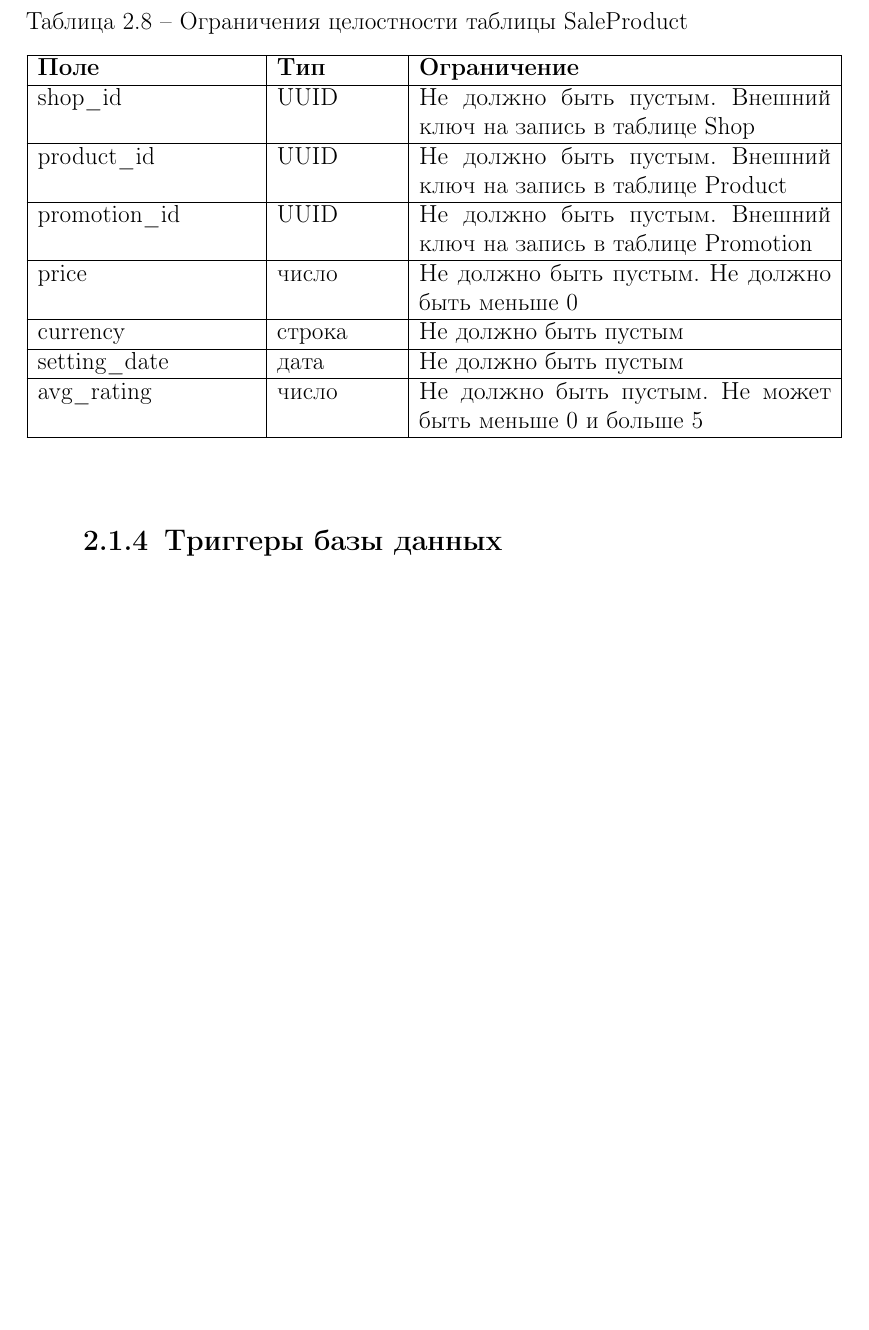
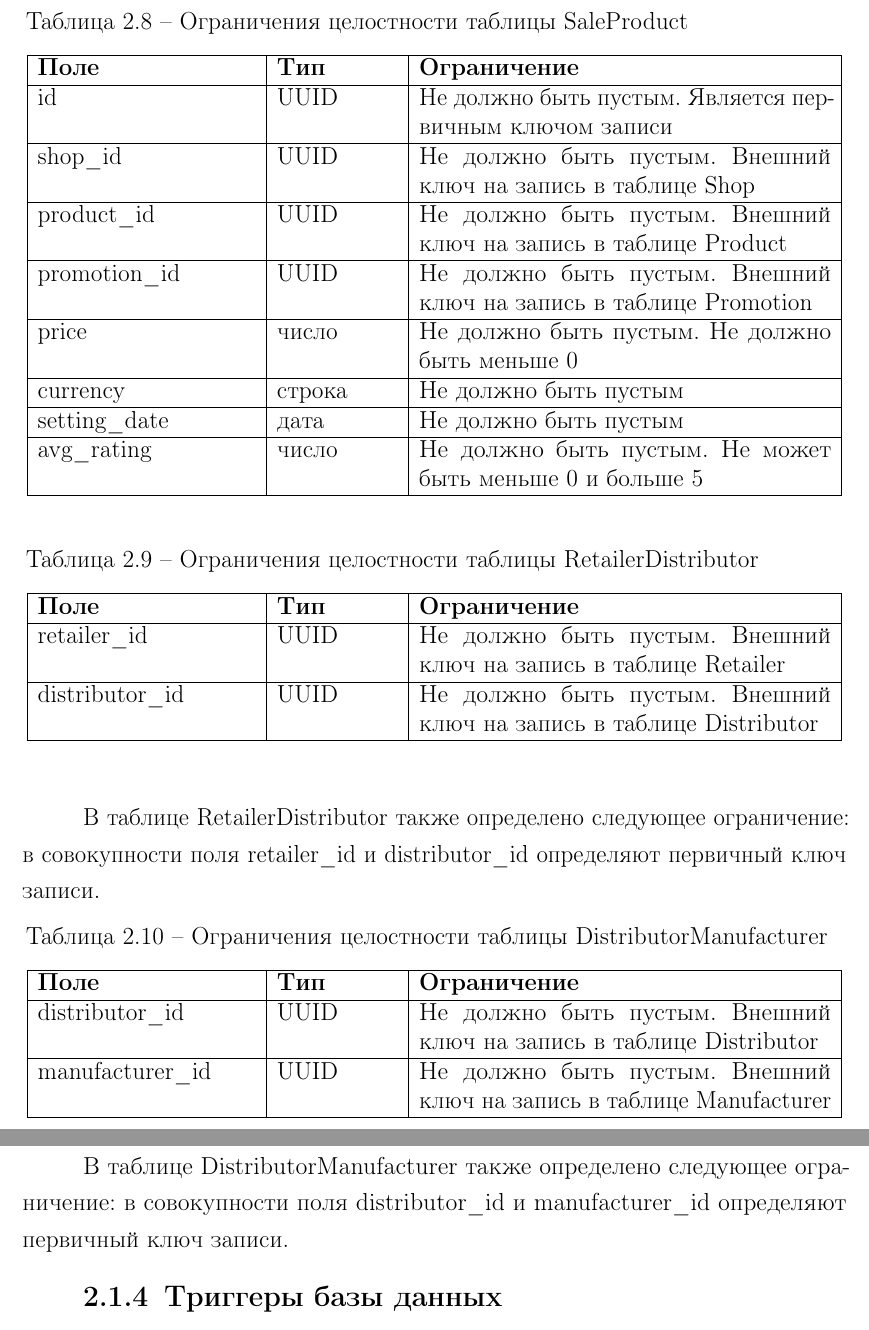
Before and after one commit to nikitalystsev/db_course, a LaTeX document (docs/coursework/coursework.tex, which reads docs/coursework/05-design.tex): part of page 23 of 28 before the commit and two parts of pages 25 and 26 of 31 after it, the two joined at a grey line, cut so that both start at the same text, the shorter picture padded with empty space. Compiled offline with pdfLaTeX.

Commit message:
поправил конструкторскую

```diff
--- a/docs/coursework/05-design.tex
+++ b/docs/coursework/05-design.tex
@@ -317,6 +356,8 @@ L
 			\begin{tabular}{|p{4.5cm}|p{2.5cm}|p{8.5cm}|}
 				\hline
 				\textbf{Поле} & \textbf{Тип} & \textbf{Ограничение}  \\
+				\hline
+				id & UUID & Не должно быть пустым. Является первичным ключом записи  \\
 				\hline
 				shop\_id & UUID & Не должно быть пустым. Внешний ключ на запись в таблице Shop  \\
 				\hline
@@ -336,6 +377,49 @@ L
 		\end{threeparttable}
 	\end{center}
 \end{table}
+
+\begin{table}[!h]
+	\begin{center}
+		\begin{threeparttable}
+			\caption{Ограничения целостности таблицы RetailerDistributor}
+			\label{tbl:entity_retailer_distributor}
+			\begin{tabular}{|p{4.5cm}|p{2.5cm}|p{8.5cm}|}
+				\hline
+				\textbf{Поле} & \textbf{Тип} & \textbf{Ограничение}  \\
+				\hline
+				retailer\_id & UUID & Не должно быть пустым. Внешний ключ на запись в таблице Retailer  \\
+				\hline
+				distributor\_id & UUID & Не должно быть пустым. Внешний ключ на запись в таблице Distributor \\
+				\hline
+			\end{tabular}
+		\end{threeparttable}
+	\end{center}
+\end{table}
+
+В таблице RetailerDistributor также определено следующее ограничение: в совокупности поля retailer\_id и distributor\_id определяют первичный ключ записи.
+
+
+\begin{table}[!h]
+	\begin{center}
+		\begin{threeparttable}
+			\caption{Ограничения целостности таблицы DistributorManufacturer}
+			\label{tbl:entity_distributor_manufacturer}
+			\begin{tabular}{|p{4.5cm}|p{2.5cm}|p{8.5cm}|}
+				\hline
+				\textbf{Поле} & \textbf{Тип} & \textbf{Ограничение}  \\
+				\hline
+				distributor\_id & UUID & Не должно быть пустым. Внешний ключ на запись в таблице Distributor \\
+				\hline
+				manufacturer\_id & UUID & Не должно быть пустым. Внешний ключ на запись в таблице Manufacturer  \\
+				\hline
+			\end{tabular}
+		\end{threeparttable}
+	\end{center}
+\end{table}
+
+\clearpage
+
+В таблице DistributorManufacturer также определено следующее ограничение: в совокупности поля distributor\_id и manufacturer\_id определяют первичный ключ записи.
 
 \subsection{Триггеры базы данных}
 
```
Also changed, not shown: docs/coursework/04-analysis.tex (+16 -11 lines), docs/coursework/biblio.bib (+6 -0 lines), docs/coursework/coursework.pdf, docs/coursework/inc/img/er-entities-diag.drawio.png, docs/coursework/05-design.tex (55 more changed lines), 1 other file.
